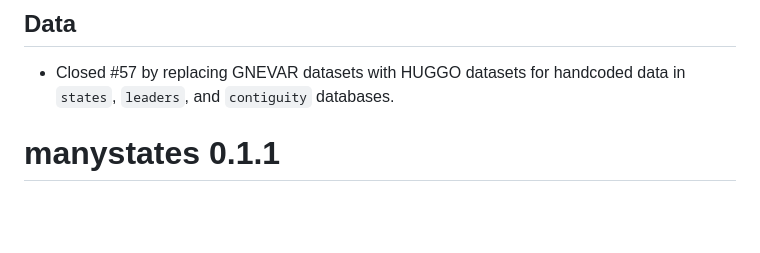
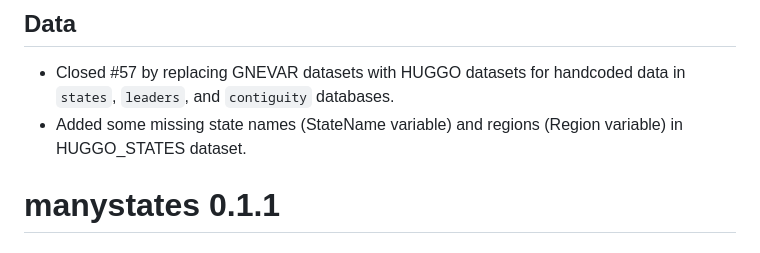
Before and after one commit to globalgov/manystates, a Markdown page: NEWS.md, the part around the change. Drawn GitHub-style; blank space fills up the shorter version.

Commit message:
Updated News file for #minor bump

```diff
--- a/NEWS.md
+++ b/NEWS.md
@@ -10,6 +10,7 @@
 ## Data
 
 * Closed #57 by replacing GNEVAR datasets with HUGGO datasets for handcoded data in `states`, `leaders`, and `contiguity` databases.
+* Added some missing state names (StateName variable) and regions (Region variable) in HUGGO_STATES dataset.
 
 # manystates 0.1.1
 
```
